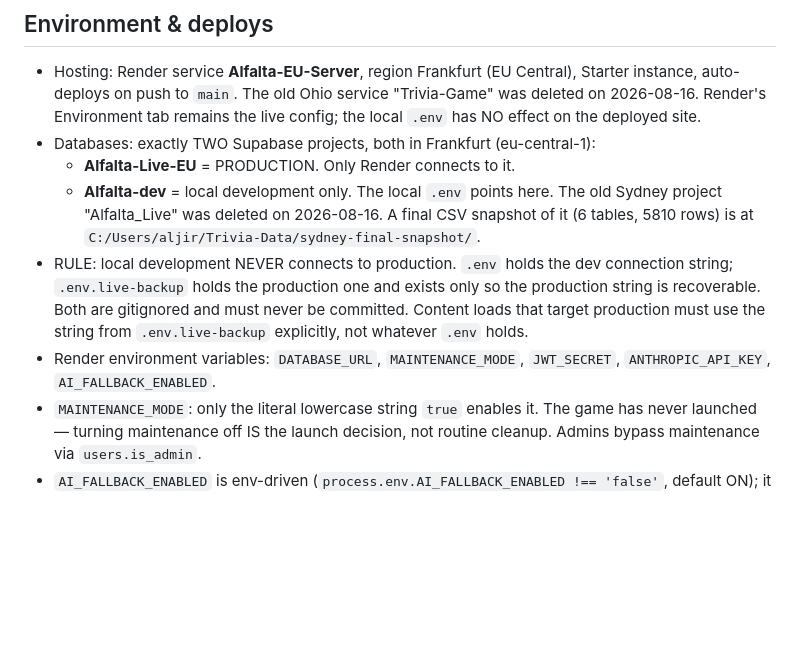
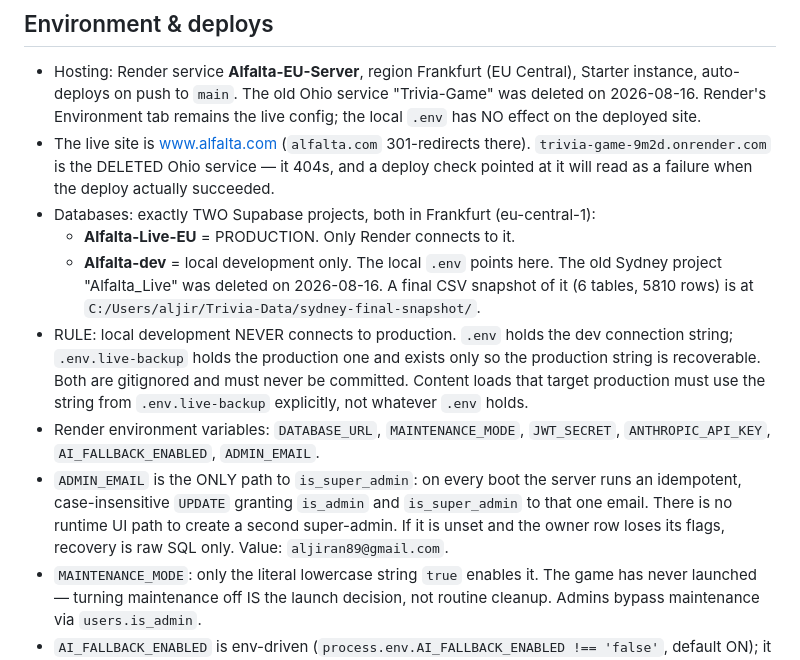
Before and after one commit to Bin-Jiran/Trivia-Game, a Markdown page: CLAUDE.md, the part around one of its changes. Drawn GitHub-style; blank space fills up the shorter version.

```diff
--- a/CLAUDE.md
+++ b/CLAUDE.md
@@ -74,12 +74,14 @@ Durable rules only. No live row counts here — they go stale; get counts from t
 
 ## Environment & deploys
 - Hosting: Render service **Alfalta-EU-Server**, region Frankfurt (EU Central), Starter instance, auto-deploys on push to `main`. The old Ohio service "Trivia-Game" was deleted on 2026-08-16. Render's Environment tab remains the live config; the local `.env` has NO effect on the deployed site.
+- The live site is [www.alfalta.com](https://www.alfalta.com) (`alfalta.com` 301-redirects there). `trivia-game-9m2d.onrender.com` is the DELETED Ohio service — it 404s, and a deploy check pointed at it will read as a failure when the deploy actually succeeded.
 - Databases: exactly TWO Supabase projects, both in Frankfurt (eu-central-1):
   - **Alfalta-Live-EU** = PRODUCTION. Only Render connects to it.
   - **Alfalta-dev** = local development only. The local `.env` points here.
   The old Sydney project "Alfalta_Live" was deleted on 2026-08-16. A final CSV snapshot of it (6 tables, 5810 rows) is at `C:/Users/aljir/Trivia-Data/sydney-final-snapshot/`.
 - RULE: local development NEVER connects to production. `.env` holds the dev connection string; `.env.live-backup` holds the production one and exists only so the production string is recoverable. Both are gitignored and must never be committed. Content loads that target production must use the string from `.env.live-backup` explicitly, not whatever `.env` holds.
-- Render environment variables: `DATABASE_URL`, `MAINTENANCE_MODE`, `JWT_SECRET`, `ANTHROPIC_API_KEY`, `AI_FALLBACK_ENABLED`.
+- Render environment variables: `DATABASE_URL`, `MAINTENANCE_MODE`, `JWT_SECRET`, `ANTHROPIC_API_KEY`, `AI_FALLBACK_ENABLED`, `ADMIN_EMAIL`.
+- `ADMIN_EMAIL` is the ONLY path to `is_super_admin`: on every boot the server runs an idempotent, case-insensitive `UPDATE` granting `is_admin` and `is_super_admin` to that one email. There is no runtime UI path to create a second super-admin. If it is unset and the owner row loses its flags, recovery is raw SQL only. Value: `aljiran89@gmail.com`.
 - `MAINTENANCE_MODE`: only the literal lowercase string `true` enables it. The game has never launched — turning maintenance off IS the launch decision, not routine cleanup. Admins bypass maintenance via `users.is_admin`.
 - `AI_FALLBACK_ENABLED` is env-driven (`process.env.AI_FALLBACK_ENABLED !== 'false'`, default ON); it is now set explicitly to `false` on the new service (fallback retired — rounds must fill from the bank). CORRECTED: on the old service, `ANTHROPIC_API_KEY` was set to the literal string `"false"` — there has never been a working API key in production, so the AI fallback could not have run regardless of the enable flag.
 - Local `.env` omits `AI_FALLBACK_ENABLED`, and `server.js` defaults it to ON when the variable is missing. Local testing therefore does NOT reproduce production round-filling unless `AI_FALLBACK_ENABLED=false` is also set locally.
```
Also changed, not shown: other parts of CLAUDE.md (+9 -0 lines).
